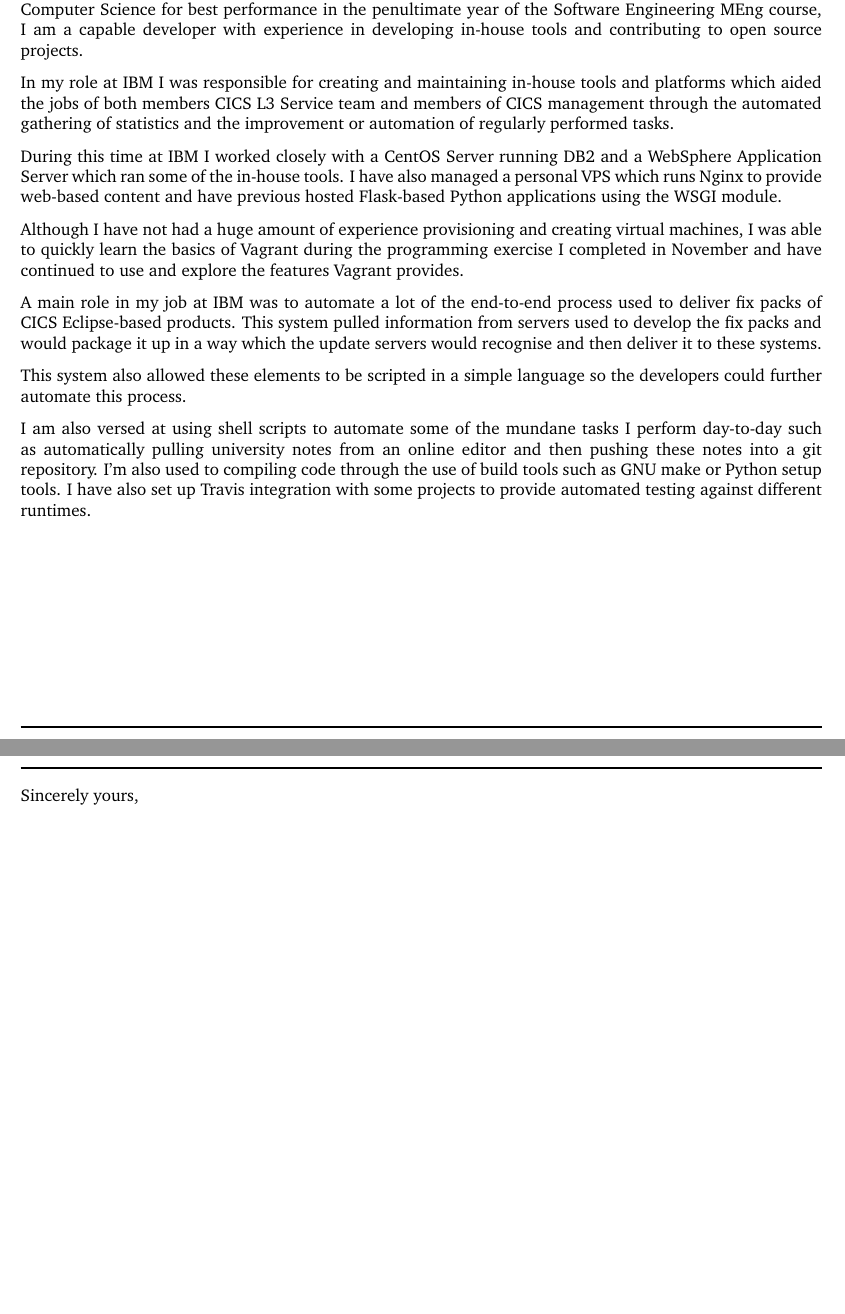
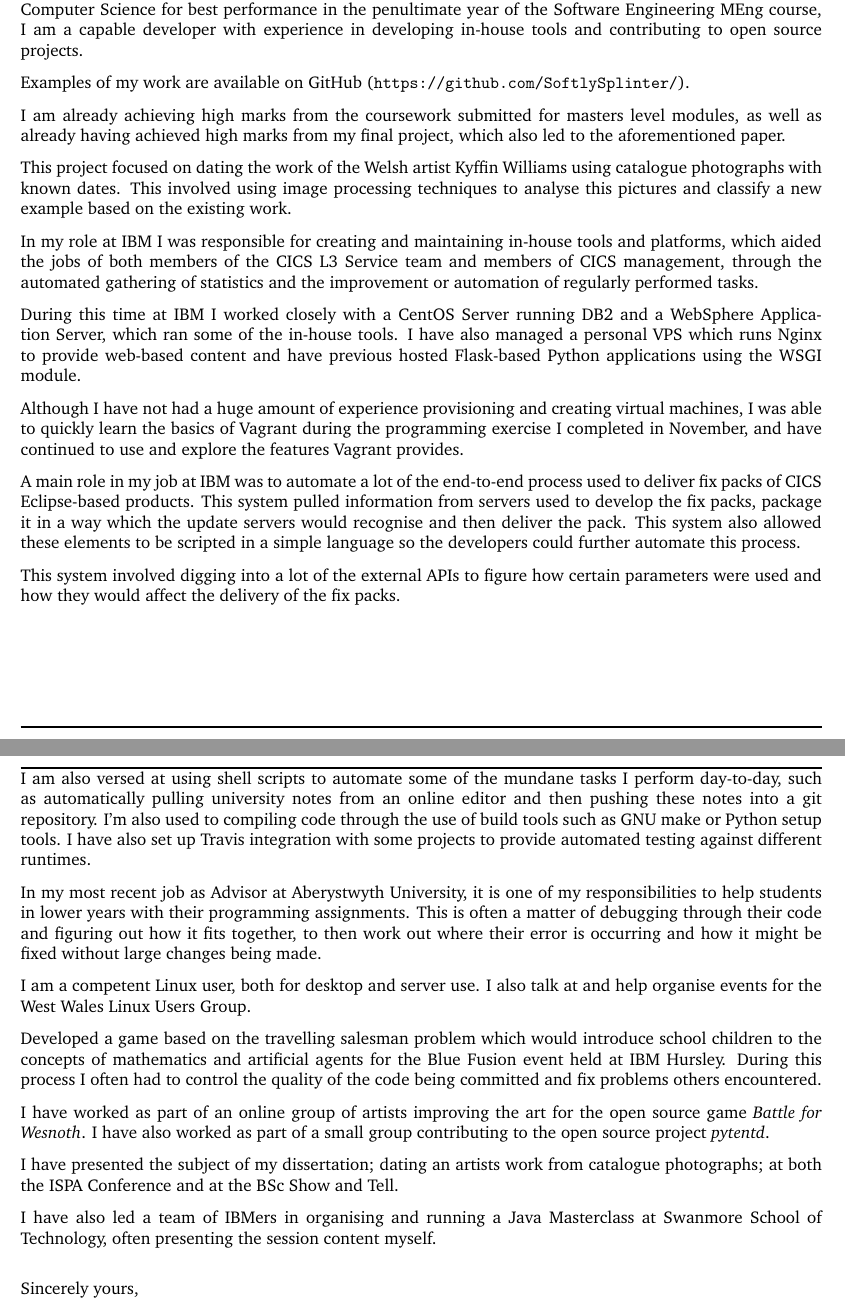
Before and after one commit to SoftlySplinter/cv-master, a LaTeX document (cover-letter.tex): two parts of pages 1 and 2 of 2, joined at a grey line, cut so that both start at the same text, the shorter picture padded with empty space. Compiled offline with pdfLaTeX.

Commit message:
Slowly getting there.

```diff
--- a/cover-letter.tex
+++ b/cover-letter.tex
@@ -21,6 +21,7 @@
 \documentclass[10pt,stdletter,dateno,sigleft]{newlfm} % Extra options: 'sigleft' for a left-aligned signature, 'stdletternofrom' to remove the from address, 'letterpaper' for US letter paper - consult the newlfm class manual for more options
 
 \usepackage{charter} % Use the Charter font for the document text
+\usepackage{url}
 
 %\newsavebox{\Luiuc}\sbox{\Luiuc}{\parbox[b]{1.75in}{\vspace{0.5in}
 %\includegraphics[width=1.2\linewidth]{logo.png}}} % Company/institution logo at the top left of the page
@@ -89,41 +90,62 @@ penultimate year of the Software Engineering MEng course, I am a capable
 developer with experience in developing in-house tools and contributing to
 open source projects.
 
+% You are comfortable with a wide range of technologies and languages (our core languages are C++, Scala, Java, PHP, and server-side JavaScript; you may also have Python or Ruby)
+Examples of my work are available on GitHub
+(\url{https://github.com/SoftlySplinter/}).
+%	Python experience; both functional and OO elements, OpenCV, Flask, PyPi, unittest2, etc.
+%	Java experience; OSGi, Eclipse, Android, some EE
+%	Limited C experience, less so with C++; standard GCC libraries
+%	Investigated Scala, Ruby, Node.js
+
+% You have a solid Computer Science or Software Engineering background
+%	Degree - achieving high marks
+I am already achieving high marks from the coursework submitted for masters
+level modules, as well as already having achieved high marks from my final
+project, which also led to the aforementioned paper.
+
+This project focused on dating the work of the Welsh artist Kyffin Williams
+using catalogue photographs with known dates. This involved using image
+processing techniques to analyse this pictures and classify a new example based
+on the existing work.
+
 % You are comfortable creating and maintaining in-house test tools, platforms and environments from scratch
 % 	CICS L3 Service Tooling (not testing, but synonymous)
 In my role at IBM I was responsible for creating and maintaining in-house tools and
-platforms which aided the jobs of both members CICS L3 Service team and members
-of CICS management through the automated gathering of statistics and the
+platforms, which aided the jobs of both members of the CICS L3 Service team and members
+of CICS management, through the automated gathering of statistics and the
 improvement or automation of regularly performed tasks.
 
 % You are comfortable working on full-stack solutions, including the creating of virtual machines and the provisioning of machines
 %	VPS Management
 During this time at IBM I worked closely with a CentOS Server running DB2 and a WebSphere
-Application Server which ran some of the in-house tools. I have also managed a
+Application Server, which ran some of the in-house tools. I have also managed a
 personal VPS which runs Nginx to provide web-based content and have previous
 hosted Flask-based Python applications using the WSGI module.
 
 %	Played with Vagrant during the code test
 Although I have not had a huge amount of experience provisioning and creating
 virtual machines, I was able to quickly learn the basics of Vagrant during the
-programming exercise I completed in November and have continued to use and
+programming exercise I completed in November, and have continued to use and
 explore the features Vagrant provides. %TODO blag this less.
 
 % You have a passion for automating complex activities, and are drawn to the challenge of ensuring that nothing has to be done manually
 %	CICS L3 Automation
 A main role in my job at IBM was to automate a lot of the end-to-end process
 used to deliver fix packs of CICS Eclipse-based products. This system pulled
-information from servers used to develop the fix packs and would package it up
-in a way which the update servers would recognise and then deliver it to these
-systems.
-
+information from servers used to develop the fix packs, package it in a way
+which the update servers would recognise and then deliver the pack.
 This system also allowed these elements to be scripted in a simple language so
 the developers could further automate this process.
+
+This system involved digging into a lot of the external APIs to figure how
+certain parameters were used and how they would affect the delivery of the fix
+packs.
 
 %	Shell scripting
 %	Travis integration
 I am also versed at using shell scripts to automate some of the mundane tasks
-I perform day-to-day such as automatically pulling university notes from an
+I perform day-to-day, such as automatically pulling university notes from an
 online editor and then pushing these notes into a git repository. I'm also
 used to compiling code through the use of build tools such as GNU make or
 Python setup tools. I have also set up Travis integration with some projects to
@@ -133,13 +155,17 @@ provide automated testing against different runtimes.
 % You enjoy getting under the skin of something, and figuring out the ramifications of complex interactions
 %	Dissertation
 %	Uni modules
+In my most recent job as Advisor at Aberystwyth University, it is one of my
+responsibilities to help students in lower years with their programming
+assignments. This is often a matter of debugging through their code and
+figuring out how it fits together, to then work out where their error is
+occurring and how it might be fixed without large changes being made.
 
 % You look to prove what is actually happening rather than work off assumptions
 %	Tend to run to ensure behaviour is expected. Tending to expand this to automated testing through Travis for some GitHub projects (c-armok, etc.)
 
 % You can take ownership of a tool and lead its development and direction
 %	IBM examples
-%	ACC website
 
 % You can react quickly and confidently to urgent situations
 %	Teaching
@@ -151,26 +177,34 @@ provide automated testing against different runtimes.
 % You are comfortable working within lightweight processes where the code under development is the main reference point for testing requirements
 %	???
 
-% You have a solid Computer Science or Software Engineering background
-%	Degree - achieving high marks
-
-% You are comfortable with a wide range of technologies and languages (our core languages are C++, Scala, Java, PHP, and server-side JavaScript; you may also have Python or Ruby)
-%	Python experience; both functional and OO elements, OpenCV, Flask, PyPi, unittest2, etc.
-%	Java experience; OSGi, Eclipse, Android, some EE
-%	Limited C experience, less so with C++; standard GCC libraries
-%	Investigated Scala, Ruby, Node.js
-
 % You are comfortable working on Linux on the server, and either Linux or OS X on the desktop
+I am a competent Linux user, both for desktop and server use. I also talk at
+and help organise events for the West Wales Linux Users Group.
 %	Currently run Linux on all machines, preferred OS.
 %	VPS
 %	Other server management
 
 % Ability to collaborate with and enjoy a small, intense team of engineers and business people in a world-leading company
 %	Worked in many teams, mostly small groups.
+Developed a game based on the travelling salesman problem which would introduce
+school children to the concepts of mathematics and artificial agents for the
+Blue Fusion event held at IBM Hursley. During this process I often had to
+control the quality of the code being committed and fix problems others
+encountered.
+
 %	Open Source Experience
+I have worked as part of an online group of artists improving the art for the
+open source game \textit{Battle for Wesnoth}. I have also worked as part of a small
+group contributing to the open source project \textit{pytentd}.
 
 % Strong verbal and written communication skills
 %	Presentations and teaching
+I have presented the subject of my dissertation; dating an artists work from
+catalogue photographs; at both the ISPA Conference and at the BSc Show and
+Tell.
+
+I have also led a team of IBMers in organising and running a Java Masterclass
+at Swanmore School of Technology, often presenting the session content myself.
 
 % Scrupulous attention to detail and addicted to quality
 %	???
```
Also changed, not shown: cover-letter.pdf.
